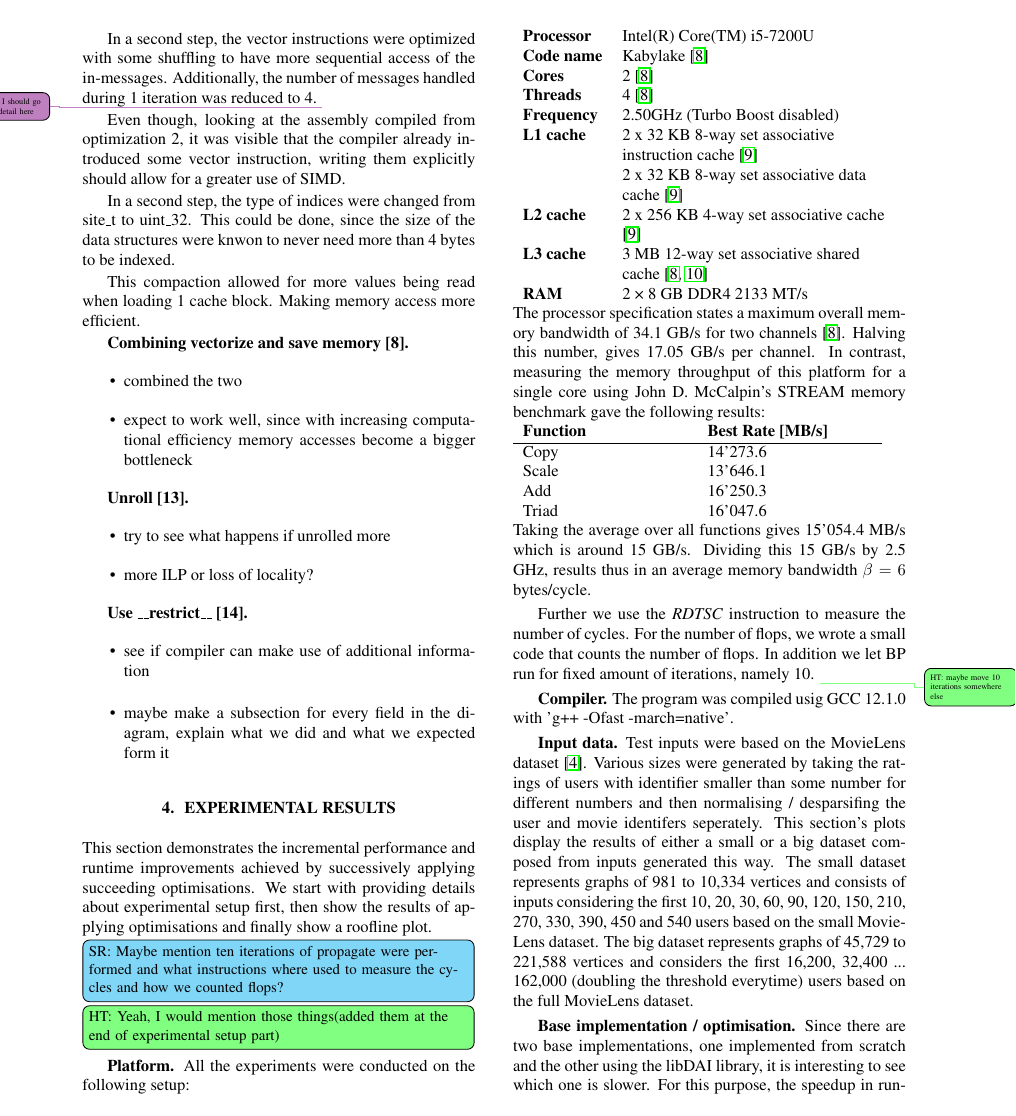
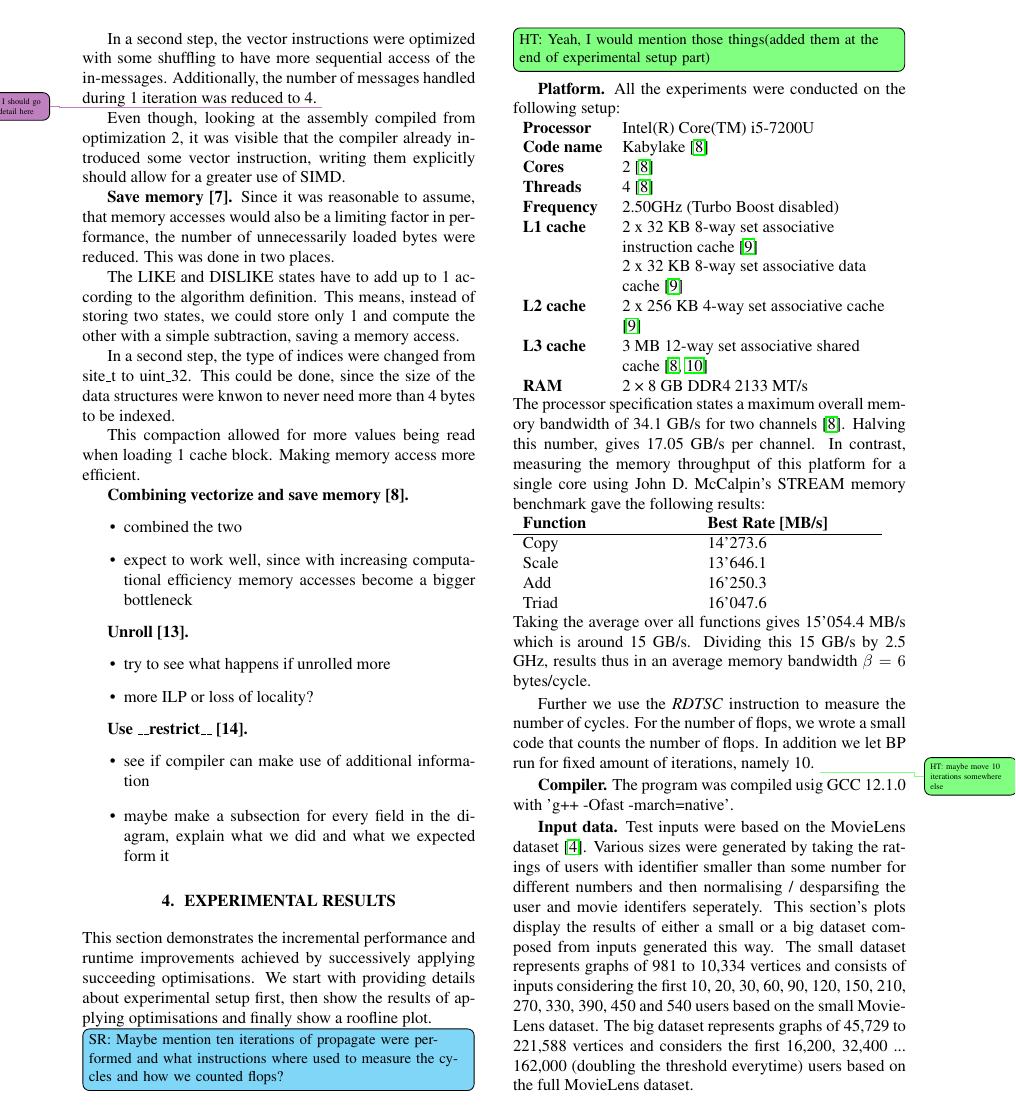
Before and after one commit to trinhhe/ASL, a LaTeX paper (report/report.tex): page 4 of 9. Compiled offline with pdfLaTeX.

Commit message:
rearranging subsections in 3

```diff
--- a/report/report.tex
+++ b/report/report.tex
@@ -268,6 +270,12 @@ explain the baseline implementation, then go through locality and other optimisa
 
 As important as the final results is to show that you took a structured, organized approach to the optimisation and that you explain why you did what you did.
 \end{comment}
+
+
+\mypar{Save memory [7]}
+Since it was reasonable to assume, that memory accesses would also be a limiting factor in performance, the number of unnecessarily loaded bytes were reduced. This was done in two places.
+
+The LIKE and DISLIKE states have to add up to 1 according to the algorithm definition. This means, instead of storing two states, we could store only 1 and compute the other with a simple subtraction, saving a memory access.
 
 In a second step, the type of indices were changed from site\_t to uint\_32. This could be done, since the size of the data structures were knwon to never need more than 4 bytes to be indexed.
 
```
Also changed, not shown: report/report.tex (8 more changed lines).
